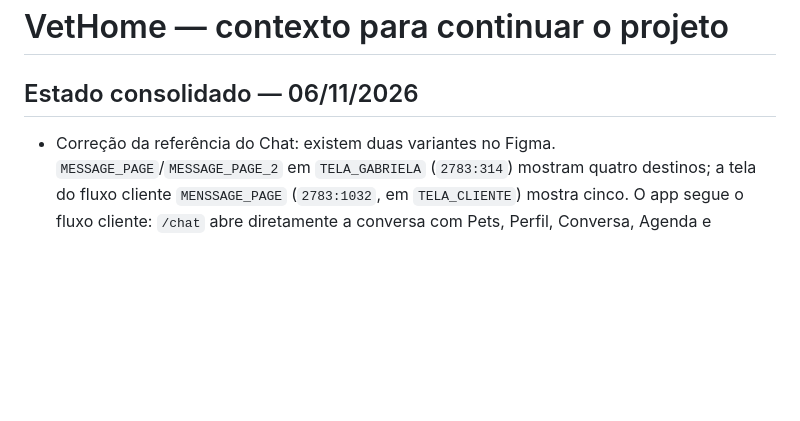
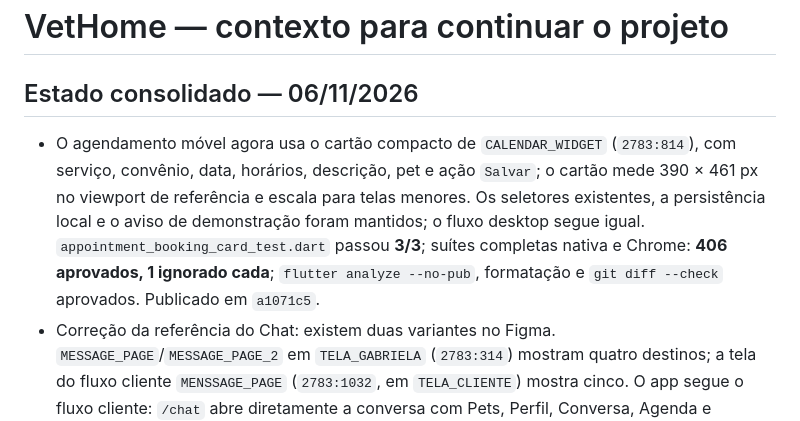
Before and after one commit to LEanMist/flutter_vethome, a Markdown page: CONTEXT.md, the part around the change. GitHub-like rendering; blank space fills up the shorter version.

Commit message:
Registra cartão compacto no contexto do VetHome

```diff
--- a/CONTEXT.md
+++ b/CONTEXT.md
@@ -2,6 +2,7 @@
 
 ## Estado consolidado — 06/11/2026
 
+- O agendamento móvel agora usa o cartão compacto de `CALENDAR_WIDGET` (`2783:814`), com serviço, convênio, data, horários, descrição, pet e ação `Salvar`; o cartão mede 390 × 461 px no viewport de referência e escala para telas menores. Os seletores existentes, a persistência local e o aviso de demonstração foram mantidos; o fluxo desktop segue igual. `appointment_booking_card_test.dart` passou **3/3**; suítes completas nativa e Chrome: **406 aprovados, 1 ignorado cada**; `flutter analyze --no-pub`, formatação e `git diff --check` aprovados. Publicado em `a1071c5`.
 - Correção da referência do Chat: existem duas variantes no Figma. `MESSAGE_PAGE`/`MESSAGE_PAGE_2` em `TELA_GABRIELA` (`2783:314`) mostram quatro destinos; a tela do fluxo cliente `MENSSAGE_PAGE` (`2783:1032`, em `TELA_CLIENTE`) mostra cinco. O app segue o fluxo cliente: `/chat` abre diretamente a conversa com Pets, Perfil, Conversa, Agenda e Configurações; a variante de lista permanece em `/chat/lista`. O teste confirma também a navegação para Pets. `chat_figma_layout_test.dart`: **14/14** nativo e **14/14** Chrome; `flutter analyze --no-pub`: sem problemas.
 - Os nós escolhidos pelo usuário foram implementados no fluxo móvel: a Agenda abre `CHOICE_PET_WIDGET` (`2783:916`) como painel compacto centralizado, e escolher o pet segue para Serviços; “Editar” em Endereços abre `EDIT_ADRESS_WIDGET` (`2783:638`) como cartão de diálogo. Cadastro de endereço, rota direta e edição desktop preservam o fluxo existente. Validações focadas: nativo — escolha de pet **3**, endereço **13**, visual final/Chat/calendário **27**; Chrome — escolha de pet, Perfil/endereço, formulário e Chat **29**; `flutter analyze --no-pub`, formatação e `git diff --check` sem problemas.
 - `CALENDAR_WIDGET` (`2783:940`) agora abre ao tocar uma consulta real na Agenda: painel de **390 × 346 px** com pet, tipo, data/horário, veterinário, local e observação. “Deletar” pede confirmação e remove somente a consulta salva; exemplos demonstrativos continuam intactos. O texto do conteúdo usa marrom acessível em vez do branco de baixo contraste do Figma. `agenda_appointment_detail_test.dart`, acessibilidade e geometria do calendário: **10/10** nativo e **10/10** Chrome; `flutter analyze --no-pub`, formatação e `git diff --check` aprovados.
```
